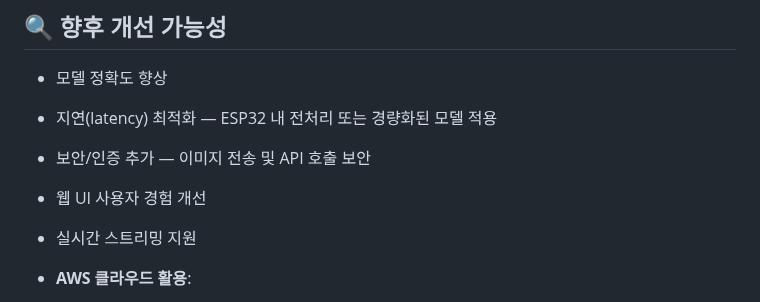
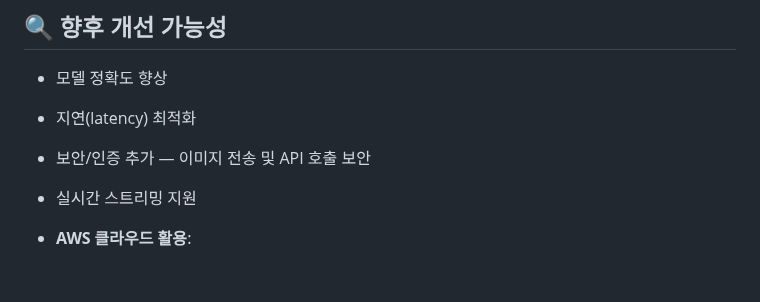
Before and after one commit to Yuna616/ESP32CAM_HumanClassifier, a Markdown page: readme.md, the part around the change. Rendered like a GitHub page; blank space fills up the shorter version.

```diff
--- a/readme.md
+++ b/readme.md
@@ -89,11 +89,9 @@ ESP32CAM_HumanClassifier/
 
 -   모델 정확도 향상
 
--   지연(latency) 최적화 — ESP32 내 전처리 또는 경량화된 모델 적용
+-   지연(latency) 최적화
 
 -   보안/인증 추가 — 이미지 전송 및 API 호출 보안
-
--   웹 UI 사용자 경험 개선
 
 -   실시간 스트리밍 지원
 
```
